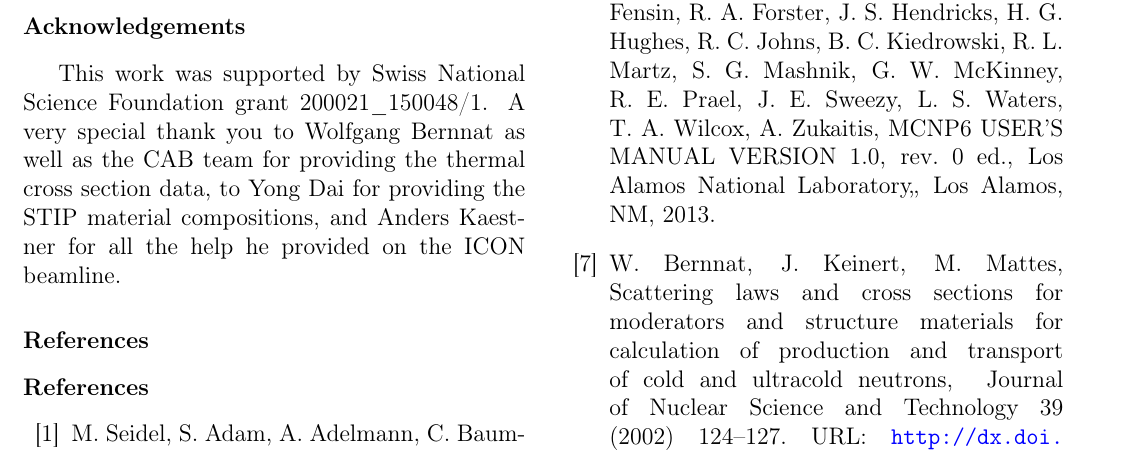
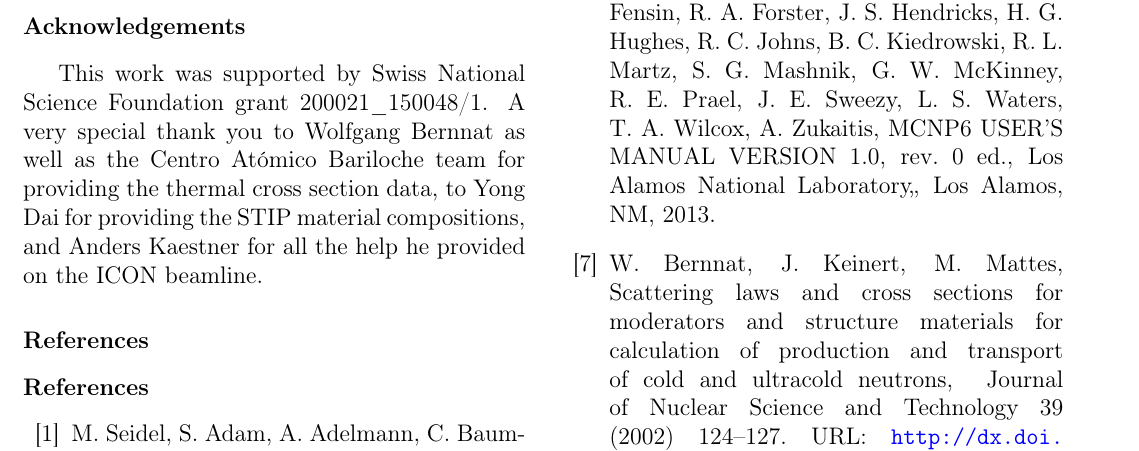
Before and after one commit to sellitforcache/nim-brightness, a LaTeX paper (brightness_manuscript.tex): part of page 9 of 10, cut so that both start at the same text. Compiled offline with pdfLaTeX.

Commit message:
thanks yous

```diff
--- a/brightness_manuscript.tex
+++ b/brightness_manuscript.tex
@@ -455,7 +455,7 @@ The 0.25 {\AA} wavelength shift seen at the spectrum peak is within the position
 \section*{Acknowledgements}
 \label{sec:ack}
 
-This work was supported by Swiss National Science Foundation grant 200021\_150048/1.  A very special thank you to Wolfgang Bernnat as well as the CAB team for providing the thermal cross section data, to Yong Dai for providing the STIP material compositions, and Anders Kaestner for all the help he provided on the ICON beamline.
+This work was supported by Swiss National Science Foundation grant 200021\_150048/1.  A very special thank you to Wolfgang Bernnat as well as the Centro At\'{o}mico Bariloche team for providing the thermal cross section data, to Yong Dai for providing the STIP material compositions, and Anders Kaestner for all the help he provided on the ICON beamline.
 
 %
 %
```
